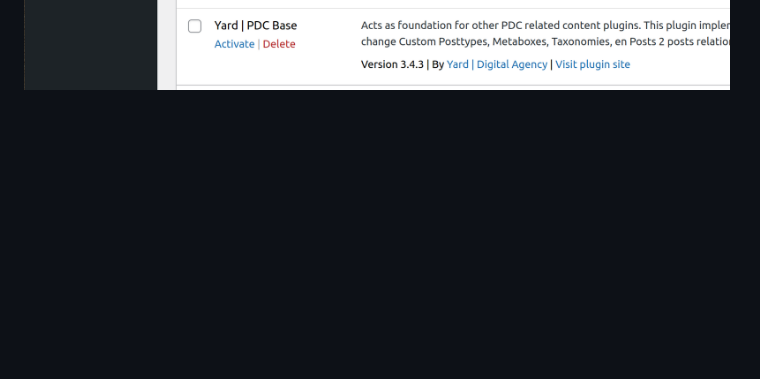
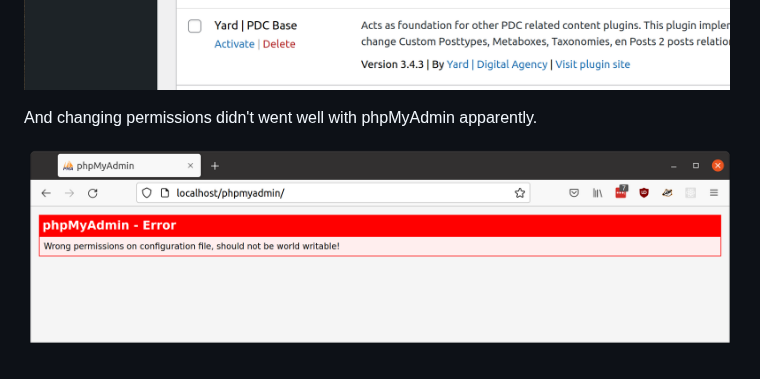
Before and after one commit to OpenWebconcept/plugin-pdc-base, a Markdown page: LOCALHOST.md, the part around the change. Drawn GitHub-style; pictures changed too: images/phpconfigwrong.png (added); blank space fills up the shorter version.

Commit message:
Wrong phpMyAdmin config

```diff
--- a/LOCALHOST.md
+++ b/LOCALHOST.md
@@ -143,3 +143,7 @@ Final result...
 Unfortunately, the Extended CPT library is still missing (and Yes, Apache has been stopped & started).
 
 ![](./images/Extended-CPT-still-missing.png)
+
+And changing permissions didn't went well with phpMyAdmin apparently.
+
+![](./images/phpconfigwrong.png)
```
